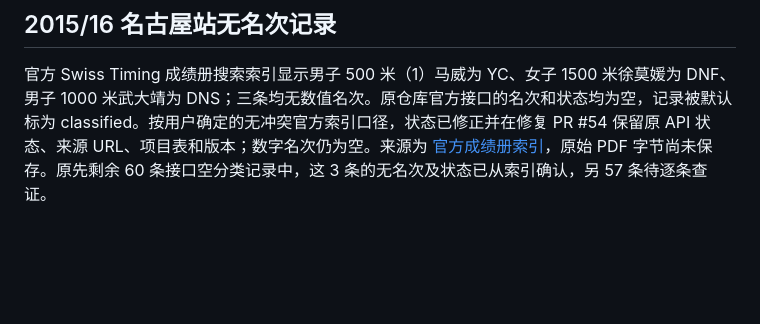
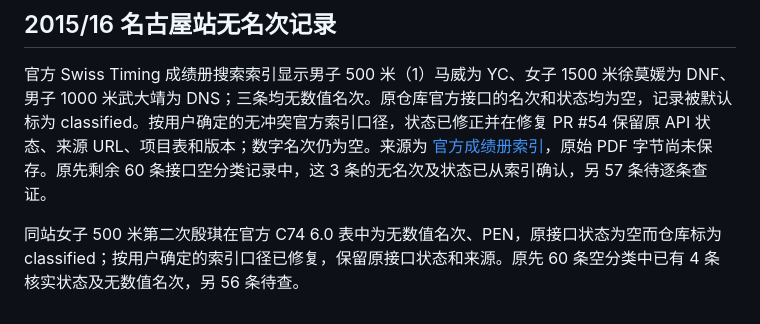
Before and after one commit to dupirou/ssts_wb, a Markdown page: audit/2026-10-28-second-pass/README.md, the part around the change. Rendered like a GitHub page; blank space fills up the shorter version.

Commit message:
Record Nagoya second 500 metre official penalty

```diff
--- a/audit/2026-10-28-second-pass/README.md
+++ b/audit/2026-10-28-second-pass/README.md
@@ -48,3 +48,5 @@ IOC 奥林匹克资料库搜索引擎的索引文本包含官方 event classific
 ## 2015/16 名古屋站无名次记录
 
 官方 Swiss Timing 成绩册搜索索引显示男子 500 米（1）马威为 YC、女子 1500 米徐莫媛为 DNF、男子 1000 米武大靖为 DNS；三条均无数值名次。原仓库官方接口的名次和状态均为空，记录被默认标为 classified。按用户确定的无冲突官方索引口径，状态已修正并在修复 PR #54 保留原 API 状态、来源 URL、项目表和版本；数字名次仍为空。来源为 [官方成绩册索引](https://www.shorttrack.swisstiming.com/Data/PDFs/WC1516JPN.pdf)，原始 PDF 字节尚未保存。原先剩余 60 条接口空分类记录中，这 3 条的无名次及状态已从索引确认，另 57 条待逐条查证。
+
+同站女子 500 米第二次殷琪在官方 C74 6.0 表中为无数值名次、PEN，原接口状态为空而仓库标为 classified；按用户确定的索引口径已修复，保留原接口状态和来源。原先 60 条空分类中已有 4 条核实状态及无数值名次，另 56 条待查。
```
